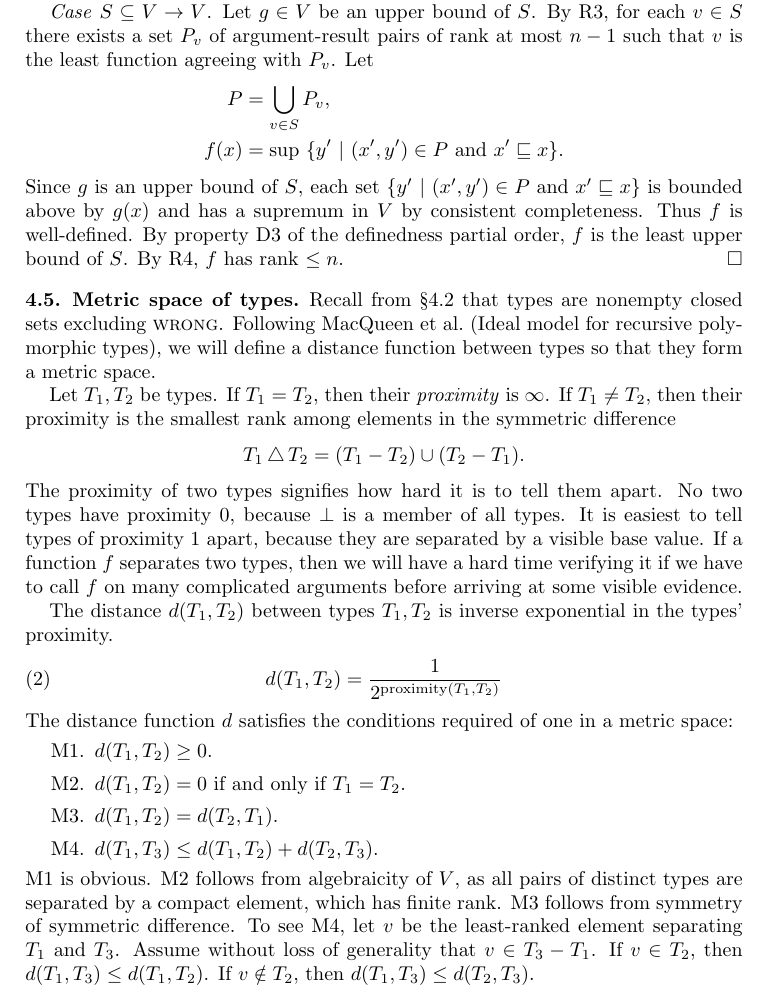
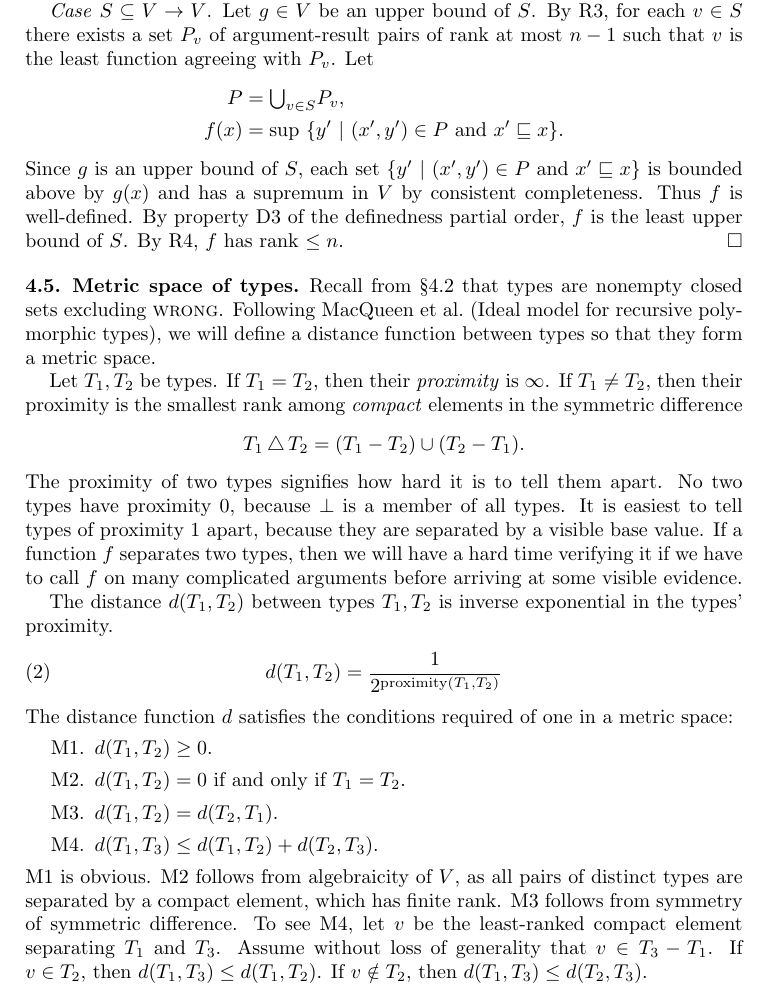
Before and after one commit to yfcai/ef, a LaTeX paper (paper/master.tex): part of page 7 of 23, cut so that both start at the same text. Compiled offline with pdfLaTeX.

Commit message:
discount noncompact elements from the calculation of distances

```diff
--- a/paper/master.tex
+++ b/paper/master.tex
@@ -523,7 +523,7 @@ $S$. By R3, for each $v\in S$ there exists a set $P_v$ of
 argument-result pairs of rank at most $n-1$ such that $v$ is the
 least function agreeing with $P_v$. Let
 \begin{align*}
-P &= \bigcup_{v\in S} P_v,\\
+P &= {\textstyle\bigcup_{v\in S}} P_v,\\
 f(x) &= \sup\ \{y' \Or (x',y')\in P\text{ and } x'\Sub x \}.
 \end{align*}
 Since $g$ is an upper bound of $S$, each set $\{y' \Or (x',y')\in
@@ -543,7 +543,8 @@ function between types so that they form a metric space.
 
 Let $T_1,T_2$ be types. If $T_1=T_2$, then their \emph{proximity}
 is $\infty$. If $T_1\neq T_2$, then their proximity is the
-smallest rank among elements in the symmetric difference
+smallest rank among \emph{compact} elements in the symmetric
+difference
 \[
 T_1 \operatorname\triangle T_2 = (T_1 - T_2)\cup (T_2 - T_1).
 \]
@@ -573,7 +574,7 @@ one in a metric space:
 M1 is obvious. M2 follows from algebraicity of $V$, as all pairs
 of distinct types are separated by a compact element, which has
 finite rank. M3 follows from symmetry of symmetric difference. To
-see M4, let $v$ be the least-ranked element separating $T_1$ and
+see M4, let $v$ be the least-ranked compact element separating $T_1$ and
 $T_3$. Assume without loss of generality that $v\in T_3-T_1$. If
 $v\in T_2$, then $d(T_1,T_3)\le d(T_1, T_2)$. If $v\notin T_2$,
 then $d(T_1, T_3)\le d(T_2, T_3)$.
```
